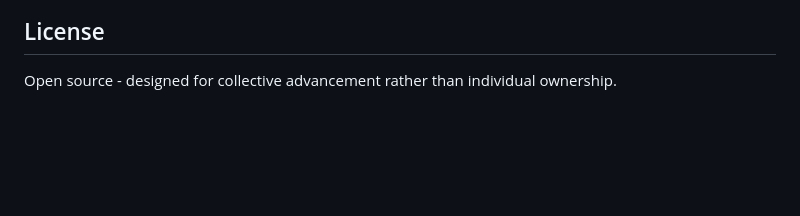
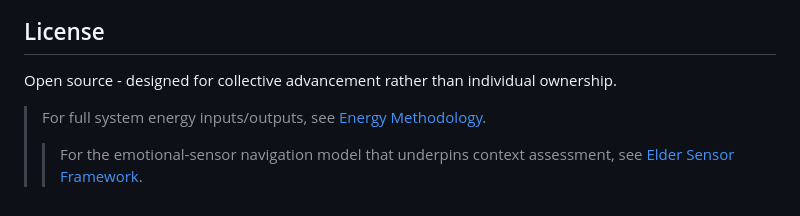
Before and after one commit to JinnZ2/Emotions-as-Sensors, a Markdown page: docs/cultural-knowledge.md, the part around the change. Drawn GitHub-style; blank space fills up the shorter version.

```diff
--- a/docs/cultural-knowledge.md
+++ b/docs/cultural-knowledge.md
@@ -92,3 +92,7 @@ This framework is designed to be built upon. Contributions should focus on:
 ## License
 
 Open source - designed for collective advancement rather than individual ownership.
+
+> For full system energy inputs/outputs, see [Energy Methodology](energy-methodology.md).
+>
+> > For the emotional-sensor navigation model that underpins context assessment, see [Elder Sensor Framework](elder-sensor-framework.md).
```
